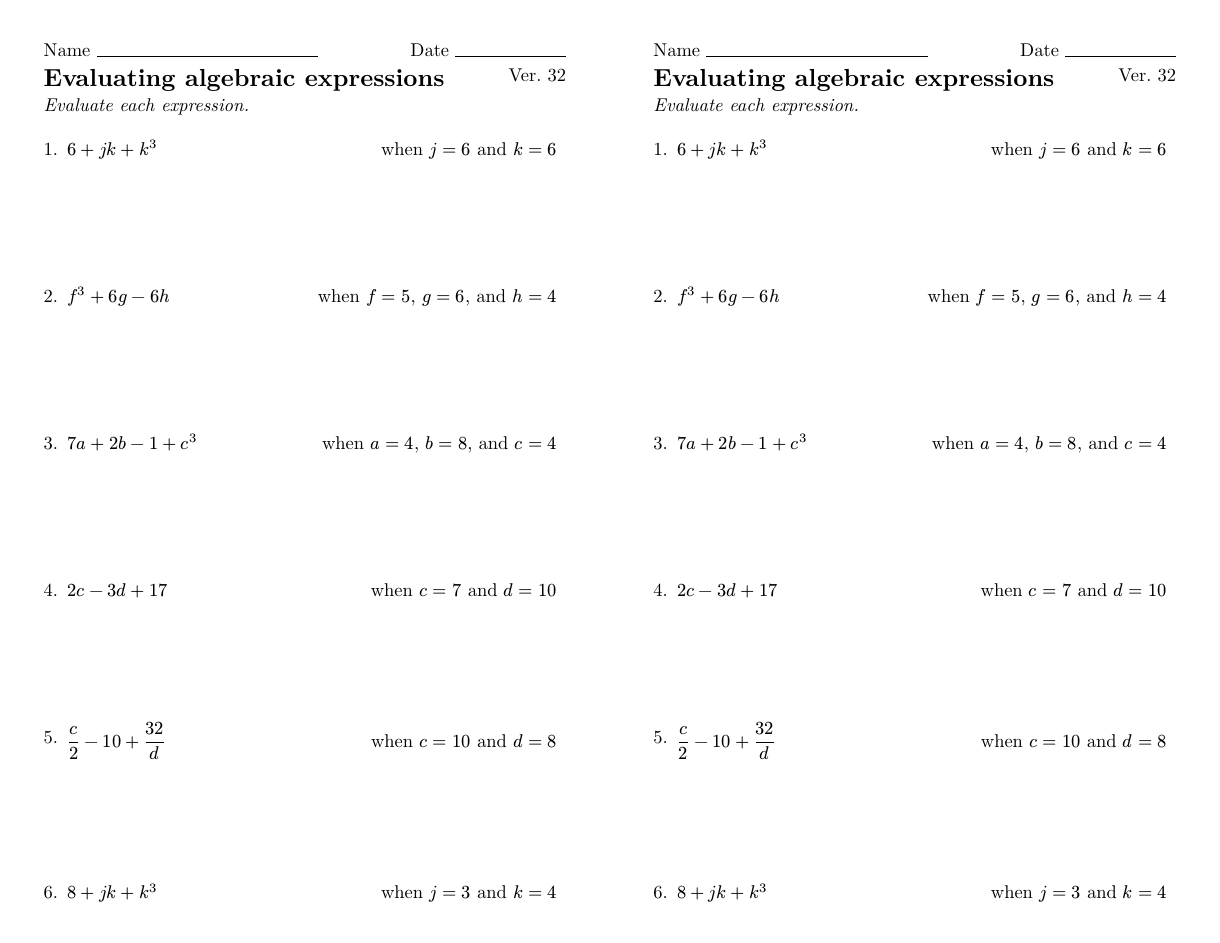
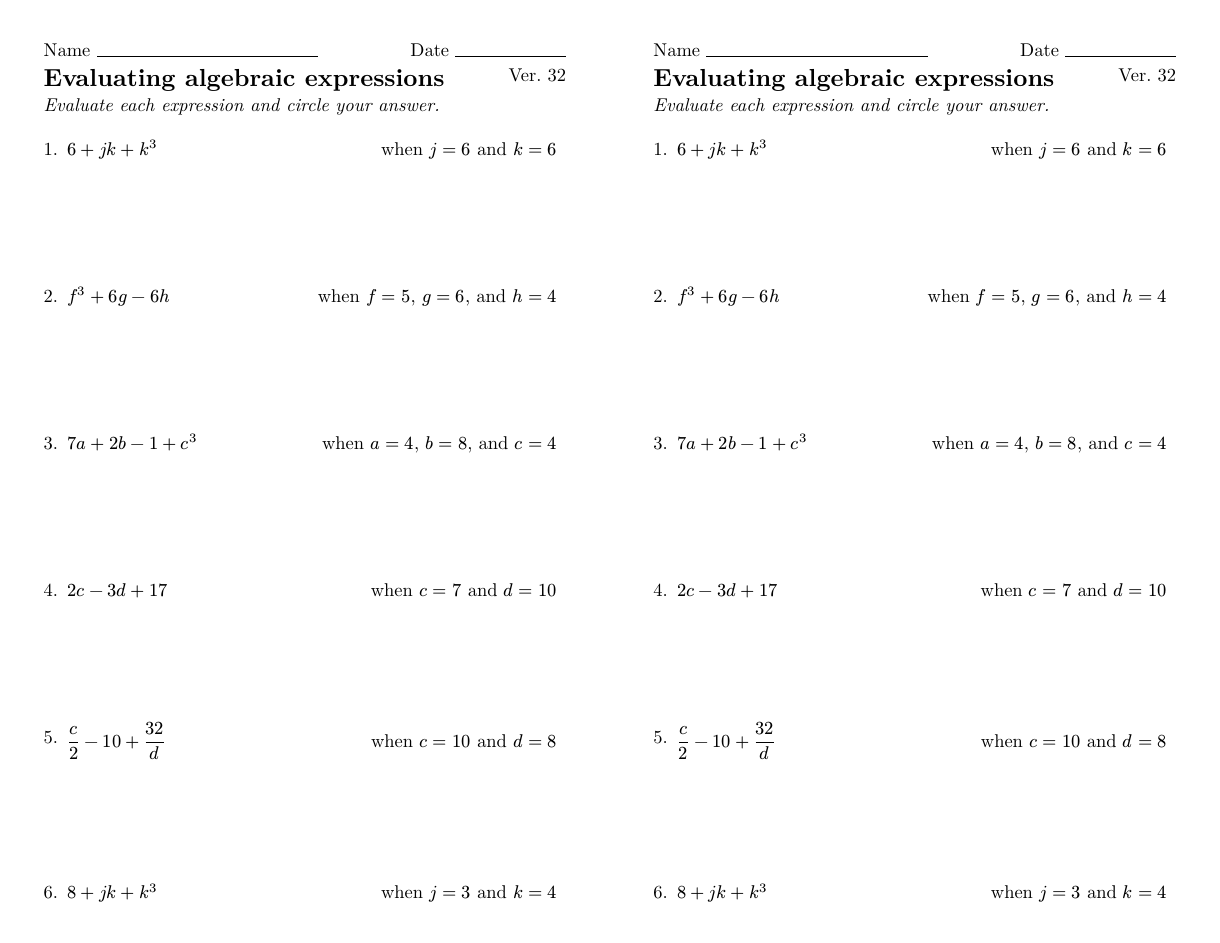
Before and after one commit to JBadgerW/typst_education_templates, a Typst document (warm_up_og.typ): the whole page. Compiled offline with Typst 0.15.

```diff
--- a/warm_up_og.typ
+++ b/warm_up_og.typ
@@ -2,7 +2,7 @@
 #let ws-class         = [Algebra 1]
 #let ws-title         = [Evaluating algebraic expressions]
 #let ws-version       = [32]
-#let ws-instructions  = [Evaluate each expression.]
+#let ws-instructions  = [Evaluate each expression and circle your answer.]
 
 #import "question-env.typ": question
 
@@ -33,6 +33,12 @@
 
 ]
 
+#let answers-content = [
+  #question()[5]
+  #question()[10]
+  #question()[15]
+  #question()[20]
+]
 
 #set page(
 paper: "us-letter",
@@ -56,6 +62,36 @@
     columns: (1fr, auto),
     [
       Name #answer-blank(2in)
+    ],
+    [
+      Date #answer-blank(1in)
+    ],
+  )
+]
+
+// -- Possible different header configuration
+// I don't know what it is, but I don't like this configuration for these half-
+// page worksheets. I think everything just feels too crowded. The advantage is
+// that you get the name of the class at the top, but I'm just not sure.
+#let class-name = [
+  #grid(
+    columns: (1fr, auto),
+    [
+      #ws-class
+    ],
+    [
+      Name #answer-blank(2in)
+    ],
+  )
+]
+
+#let title-date-version = [
+  #grid(
+    columns: (1fr, auto, auto),
+    [
+      #text(size: 14pt, weight: "bold")[
+        #ws-title
+      ]
     ],
     [
       Date #answer-blank(1in)
```
Also changed, not shown: warm_up_og.typ (24 more changed lines).
